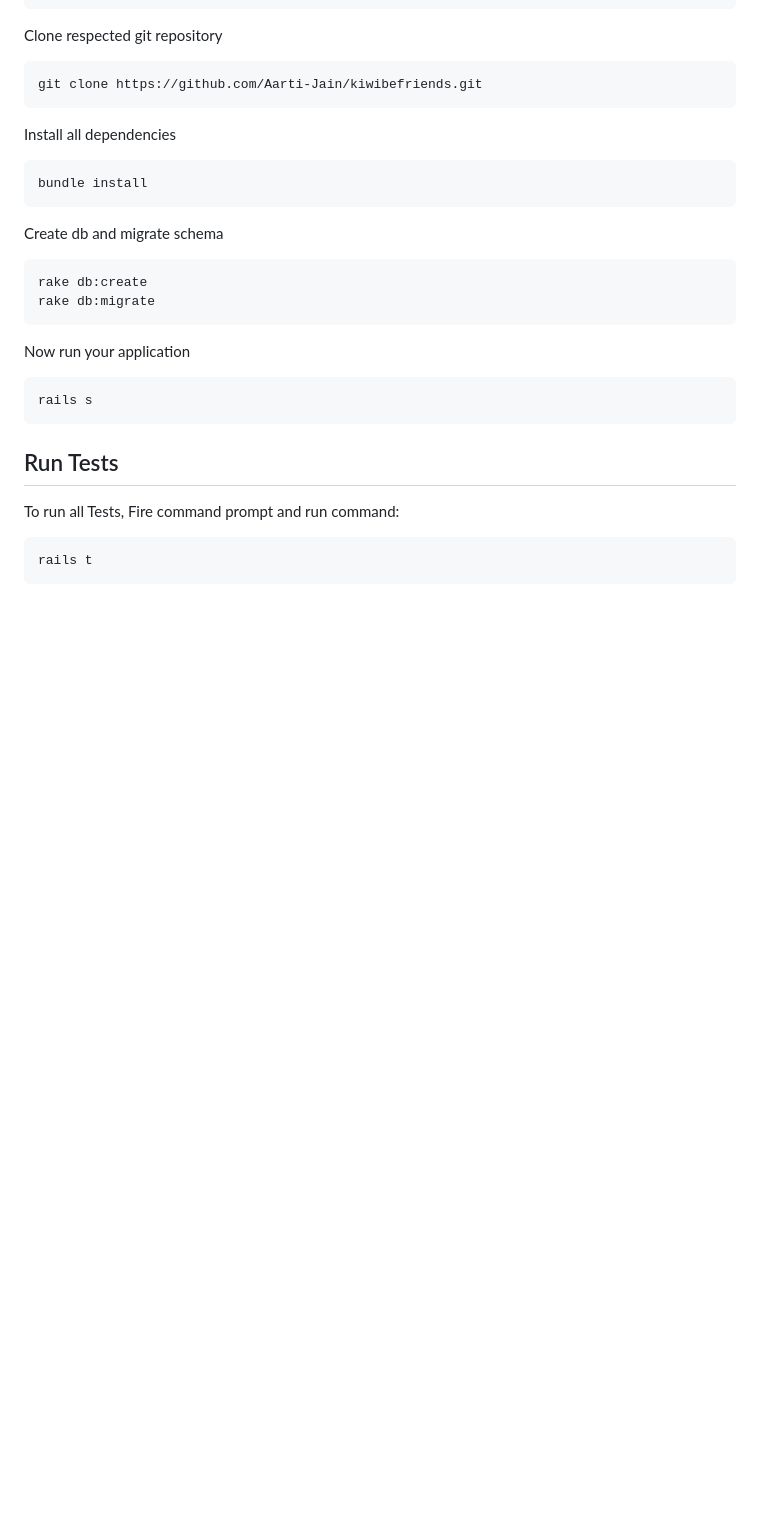
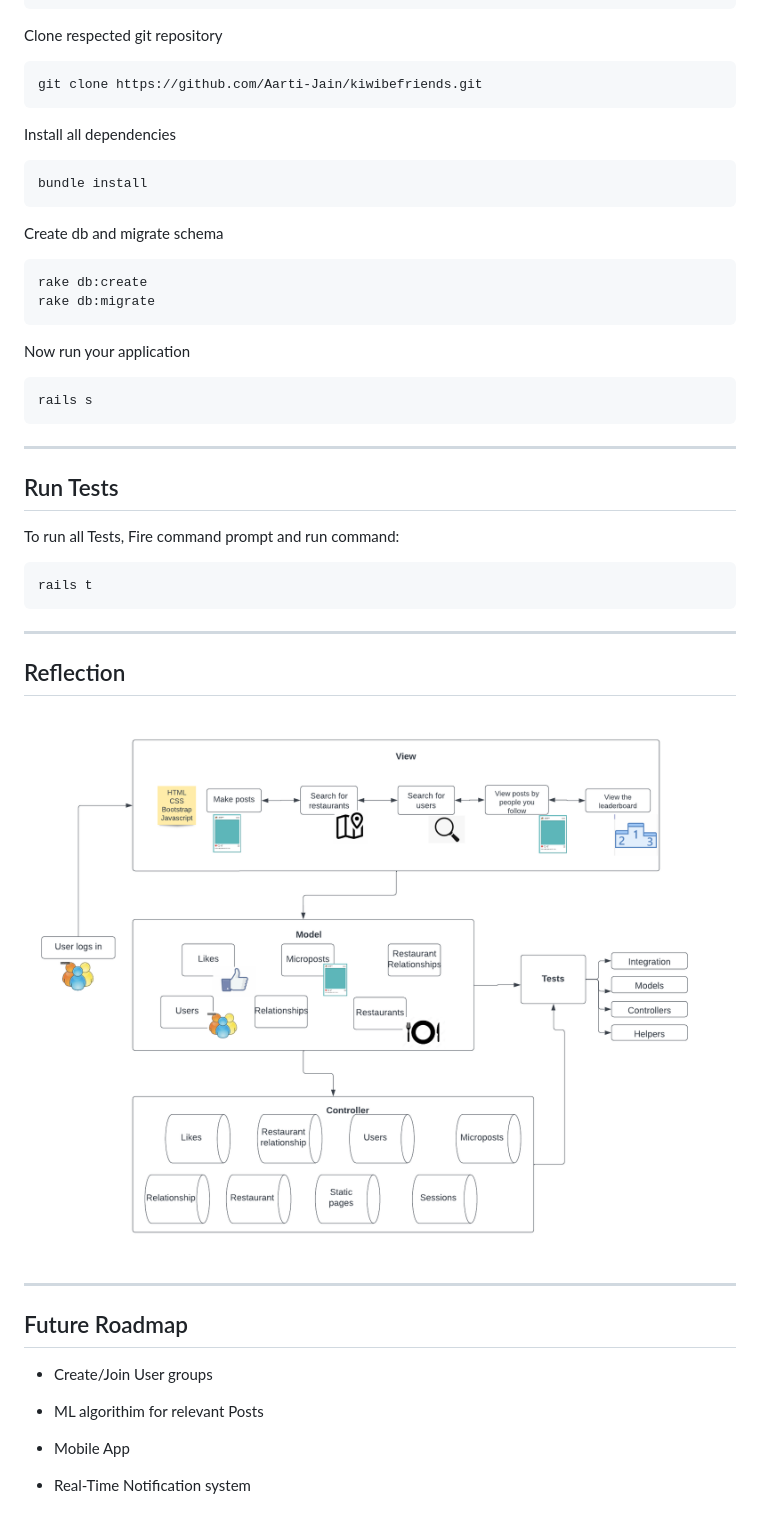
Before and after one commit to Aarti-Jain/kiwibefriends, a Markdown page: README.md, the part around the change printed below. GitHub-like rendering; pictures changed too: app/assets/images/architecture.png (added); blank space fills up the shorter version.

````diff
--- a/README.md
+++ b/README.md
@@ -162,8 +221,30 @@ Now run your application
 ```bash
 rails s
 ```
+
+------
+
 ## Run Tests
 To run all Tests, Fire command prompt and run command:
 ```bash
 rails t
 ```
+
+------
+
+## Reflection
+
+![Alt text](/app/assets/images/architecture.png "Optional title")
+
+
+------
+
+## Future Roadmap
+
+- Create/Join User groups
+
+- ML algorithim for relevant Posts
+
+- Mobile App
+
+- Real-Time Notification system
````
Also changed, not shown: other parts of README.md (+122 -63 lines).
